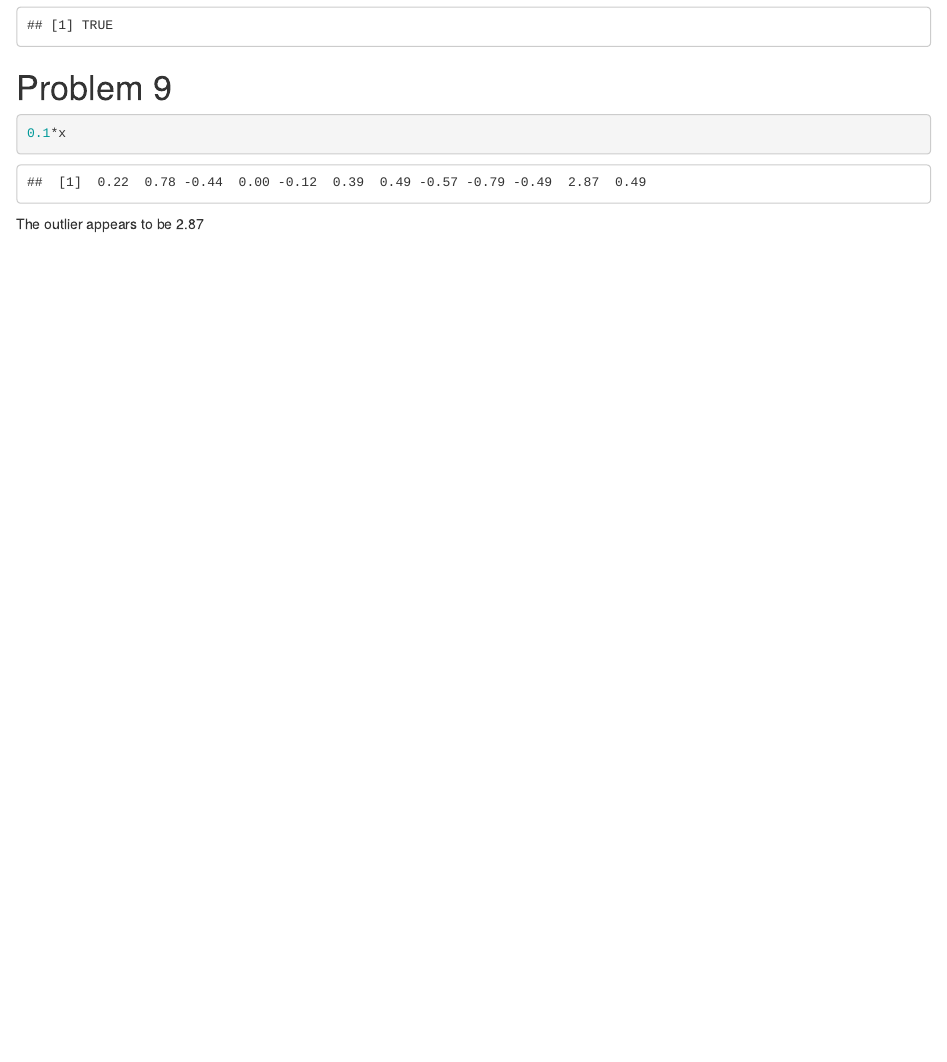
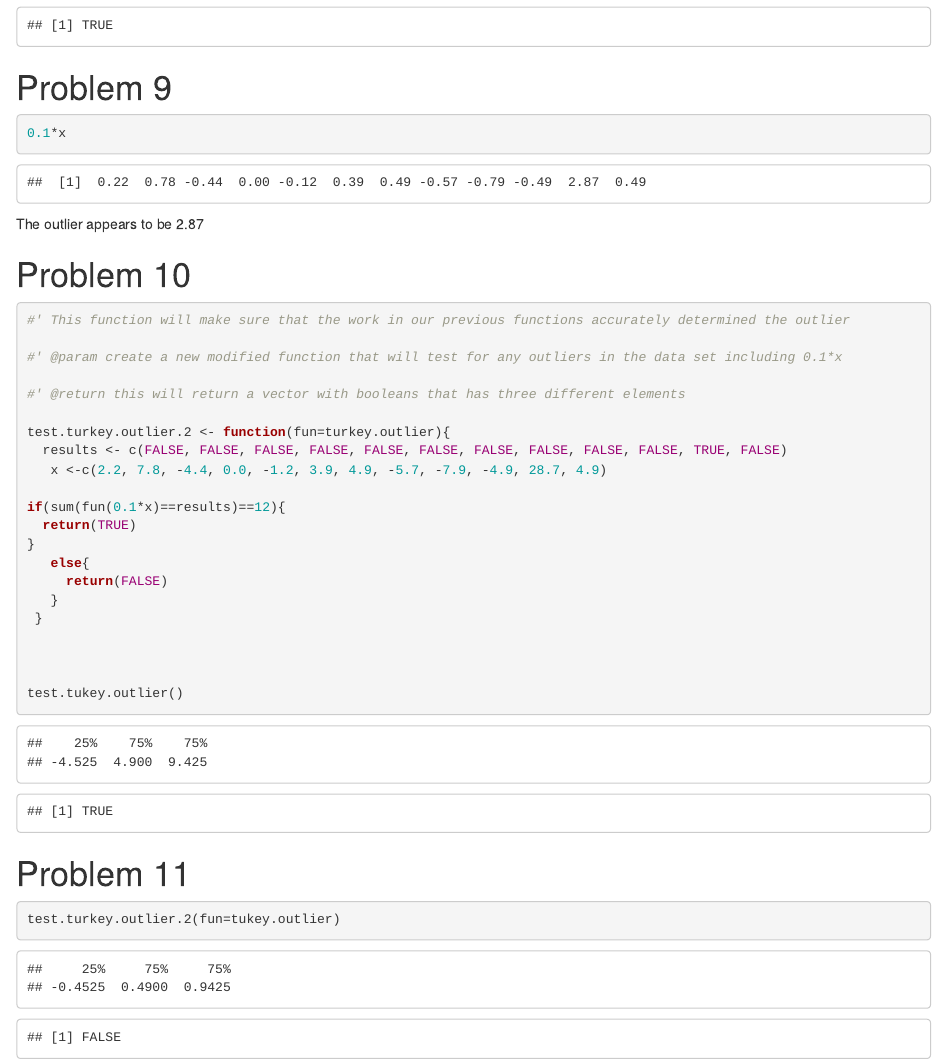
Before and after one commit to s1173652/Lab-5, an R Markdown document (Lab 5.Rmd): the page in a window 1100 px wide, from 4330 px down. Rendered offline with R 4.5, knitr and Pandoc, with nearby package versions.

Commit message:
Final Commit

````diff
--- a/Lab 5.Rmd
+++ b/Lab 5.Rmd
@@ -177,3 +177,40 @@ test.tukey.outlier.1(fun=tukey.outlier)
 ```
 
 The outlier appears to be 2.87
+
+# Problem 10
+
+```{r}
+#' This function will make sure that the work in our previous functions accurately determined the outlier
+
+#' @param create a new modified function that will test for any outliers in the data set including 0.1*x
+
+#' @return this will return a vector with booleans that has three different elements
+
+test.turkey.outlier.2 <- function(fun=turkey.outlier){
+  results <- c(FALSE, FALSE, FALSE, FALSE, FALSE, FALSE, FALSE, FALSE, FALSE, FALSE, TRUE, FALSE)
+   x <-c(2.2, 7.8, -4.4, 0.0, -1.2, 3.9, 4.9, -5.7, -7.9, -4.9, 28.7, 4.9)
+
+if(sum(fun(0.1*x)==results)==12){
+  return(TRUE)
+}
+   else{
+     return(FALSE)
+   }
+ }
+
+
+
+test.tukey.outlier()
+
+
+
+
+
+```
+# Problem 11
+
+```{r}
+test.turkey.outlier.2(fun=tukey.outlier)
+
+```
````
Also changed, not shown: Lab 5.nb.html.
